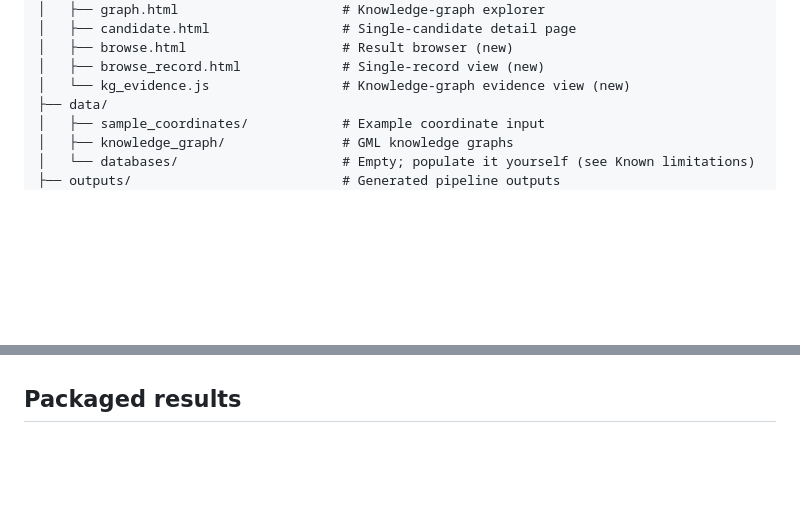
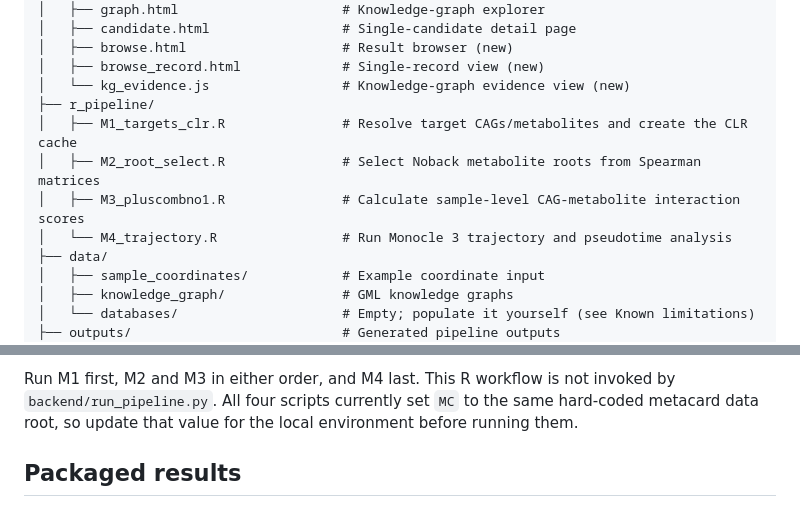
Before and after one commit to wanglu2014/MMsage, a Markdown page: README.md, 2 parts joined by grey strips. Rendered like a GitHub page; blank space fills up the shorter version.

```diff
--- a/README.md
+++ b/README.md
@@ -54,6 +54,11 @@ The platform produces:
 │   ├── browse.html                    # Result browser (new)
 │   ├── browse_record.html             # Single-record view (new)
 │   └── kg_evidence.js                 # Knowledge-graph evidence view (new)
+├── r_pipeline/
+│   ├── M1_targets_clr.R               # Resolve target CAGs/metabolites and create the CLR cache
+│   ├── M2_root_select.R               # Select Noback metabolite roots from Spearman matrices
+│   ├── M3_pluscombno1.R               # Calculate sample-level CAG-metabolite interaction scores
+│   └── M4_trajectory.R                # Run Monocle 3 trajectory and pseudotime analysis
 ├── data/
 │   ├── sample_coordinates/            # Example coordinate input
 │   ├── knowledge_graph/               # GML knowledge graphs
@@ -67,3 +89,4 @@ The platform produces:
+Run M1 first, M2 and M3 in either order, and M4 last. This R workflow is not invoked by `backend/run_pipeline.py`. All four scripts currently set `MC` to the same hard-coded metacard data root, so update that value for the local environment before running them.
 
 ## Packaged results
 
```
Also changed, not shown: other parts of README.md (+17 -0 lines).
